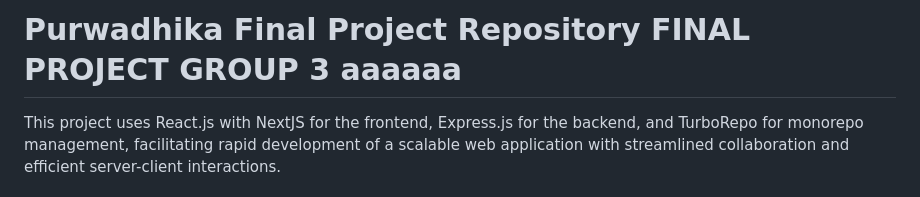
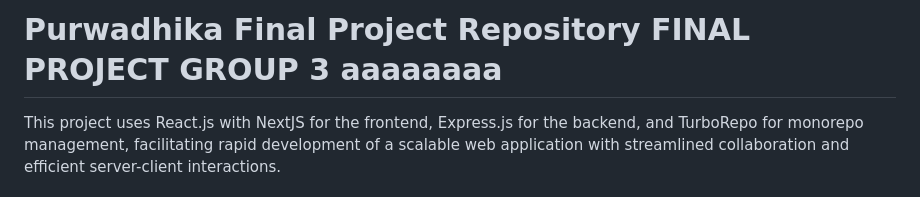
Before and after one commit to ardioputra/final-project-purwadhika, a Markdown page: README.md, the part around the change. Rendered like a GitHub page.

Commit message:
fix: name

```diff
--- a/README.md
+++ b/README.md
@@ -1,4 +1,4 @@
-# Purwadhika Final Project Repository FINAL PROJECT GROUP 3 aaaaaa
+# Purwadhika Final Project Repository FINAL PROJECT GROUP 3 aaaaaaaa
 
 This project uses React.js with NextJS for the frontend, Express.js for the backend, and TurboRepo for monorepo management, facilitating rapid development of a scalable web application with streamlined collaboration and efficient server-client interactions.
 
```
